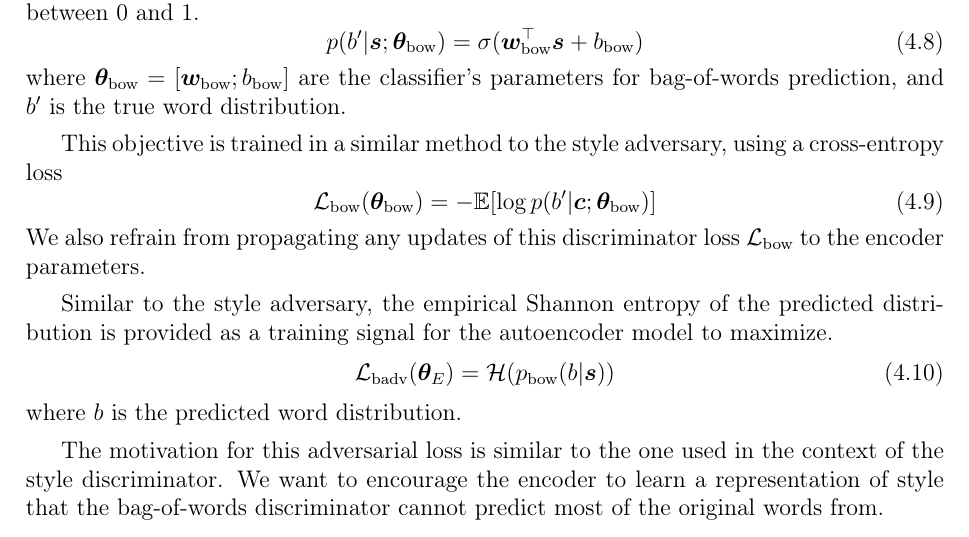
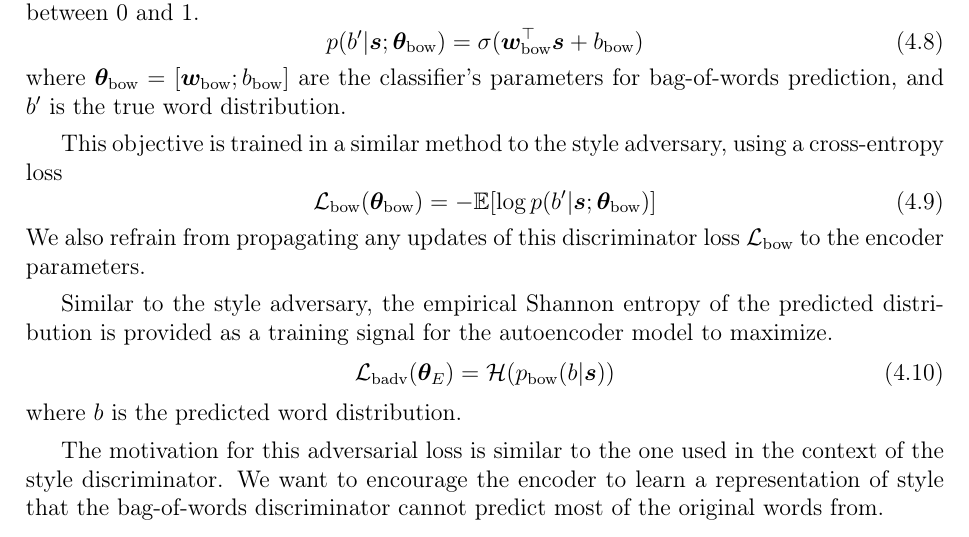
Before and after one commit to vineetjohn/uwaterloo-mmath-cs-thesis, a LaTeX thesis (uw-ethesis.tex, which reads chapters/04-approach.tex): part of page 51 of 83, cut so that both start at the same text. Compiled offline with pdfLaTeX.

Commit message:
Add minor typo fixes

```diff
--- a/chapters/04-approach.tex
+++ b/chapters/04-approach.tex
@@ -147,7 +147,7 @@ where $\bm\theta_\text{bow}=[\bm w_\text{bow}; b_\text{bow}]$ are the classifier
 This objective is trained in a similar method to the style adversary, using a cross-entropy loss
 \begin{equation} \label{eqn:adv-bow-disc-loss}
 	\loss{bow}(\bm\theta_\text{bow}) =
-	- \mathbb{E} [\log p(b' | \bm c; \bm\theta_\text{bow})]
+	- \mathbb{E} [\log p(b' | \bm s; \bm\theta_\text{bow})]
 \end{equation}
 We also refrain from propagating any updates of this discriminator loss $\loss{bow}$ to the encoder parameters.
 
--- a/uw-ethesis.tex
+++ b/uw-ethesis.tex
@@ -78,7 +78,6 @@
 \newcommand{\tabh}[1]{\multicolumn{1}{c|}{\textbf{#1}}}  % used for table headers
 \newcommand{\tabc}[2]{\multicolumn{1}{|c|}{\multirow{#1}{*}{\textbf{#2}}}} % used for the top left cell in a table
 \newcommand{\loss}[1]{\mathcal{L}_\text{#1}} % generic loss symbol
-\newcommand{\clb}[0]{\\} % generic loss symbol
 
 % print-optimized version will ignore \href tags (redefined by hyperref pkg).
 %\newcommand{\texorpdfstring}[2]{#1} % does nothing, but defines the command
```
